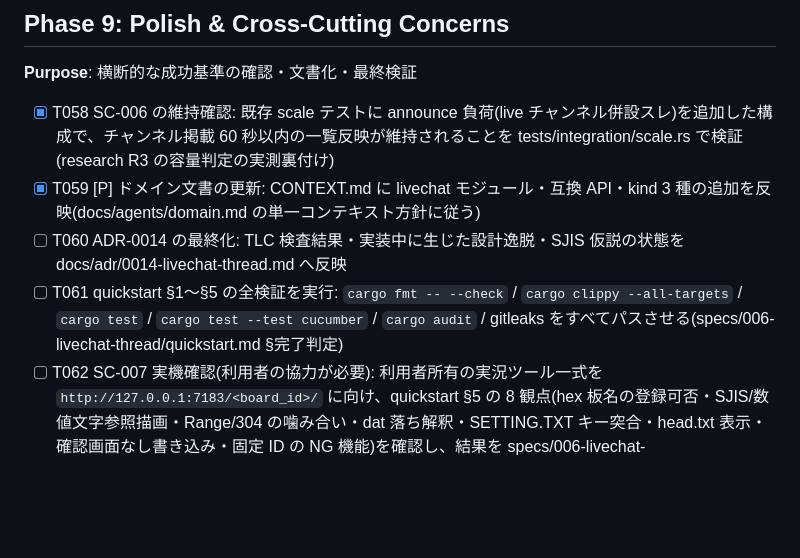
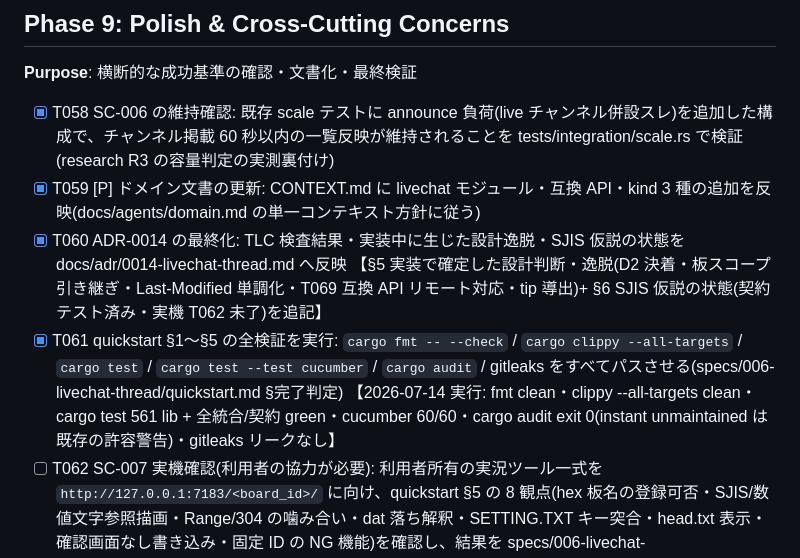
Before and after one commit to Philmist/peca-p2p-yp, a Markdown page: specs/006-livechat-thread/tasks.md, the part around the change. GitHub-like rendering; blank space fills up the shorter version.

```diff
--- a/specs/006-livechat-thread/tasks.md
+++ b/specs/006-livechat-thread/tasks.md
@@ -196,8 +196,8 @@
 
 - [X] T058 SC-006 の維持確認: 既存 scale テストに announce 負荷(live チャンネル併設スレ)を追加した構成で、チャンネル掲載 60 秒以内の一覧反映が維持されることを tests/integration/scale.rs で検証(research R3 の容量判定の実測裏付け)
 - [X] T059 [P] ドメイン文書の更新: CONTEXT.md に livechat モジュール・互換 API・kind 3 種の追加を反映(docs/agents/domain.md の単一コンテキスト方針に従う)
-- [ ] T060 ADR-0014 の最終化: TLC 検査結果・実装中に生じた設計逸脱・SJIS 仮説の状態を docs/adr/0014-livechat-thread.md へ反映
-- [ ] T061 quickstart §1〜§5 の全検証を実行: `cargo fmt -- --check` / `cargo clippy --all-targets` / `cargo test` / `cargo test --test cucumber` / `cargo audit` / gitleaks をすべてパスさせる(specs/006-livechat-thread/quickstart.md §完了判定)
+- [X] T060 ADR-0014 の最終化: TLC 検査結果・実装中に生じた設計逸脱・SJIS 仮説の状態を docs/adr/0014-livechat-thread.md へ反映 【§5 実装で確定した設計判断・逸脱(D2 決着・板スコープ引き継ぎ・Last-Modified 単調化・T069 互換 API リモート対応・tip 導出)+ §6 SJIS 仮説の状態(契約テスト済み・実機 T062 未了)を追記】
+- [X] T061 quickstart §1〜§5 の全検証を実行: `cargo fmt -- --check` / `cargo clippy --all-targets` / `cargo test` / `cargo test --test cucumber` / `cargo audit` / gitleaks をすべてパスさせる(specs/006-livechat-thread/quickstart.md §完了判定) 【2026-07-14 実行: fmt clean・clippy --all-targets clean・cargo test 561 lib + 全統合/契約 green・cucumber 60/60・cargo audit exit 0(instant unmaintained は既存の許容警告)・gitleaks リークなし】
 - [ ] T062 SC-007 実機確認(利用者の協力が必要): 利用者所有の実況ツール一式を `http://127.0.0.1:7183/<board_id>/` に向け、quickstart §5 の 8 観点(hex 板名の登録可否・SJIS/数値文字参照描画・Range/304 の噛み合い・dat 落ち解釈・SETTING.TXT キー突合・head.txt 表示・確認画面なし書き込み・固定 ID の NG 機能)を確認し、結果を specs/006-livechat-thread/research.md の R5 へ追記。不成立項目は追加タスク化
 
 ---
```
Also changed, not shown: docs/adr/0014-livechat-thread.md (+55 -1 lines).
